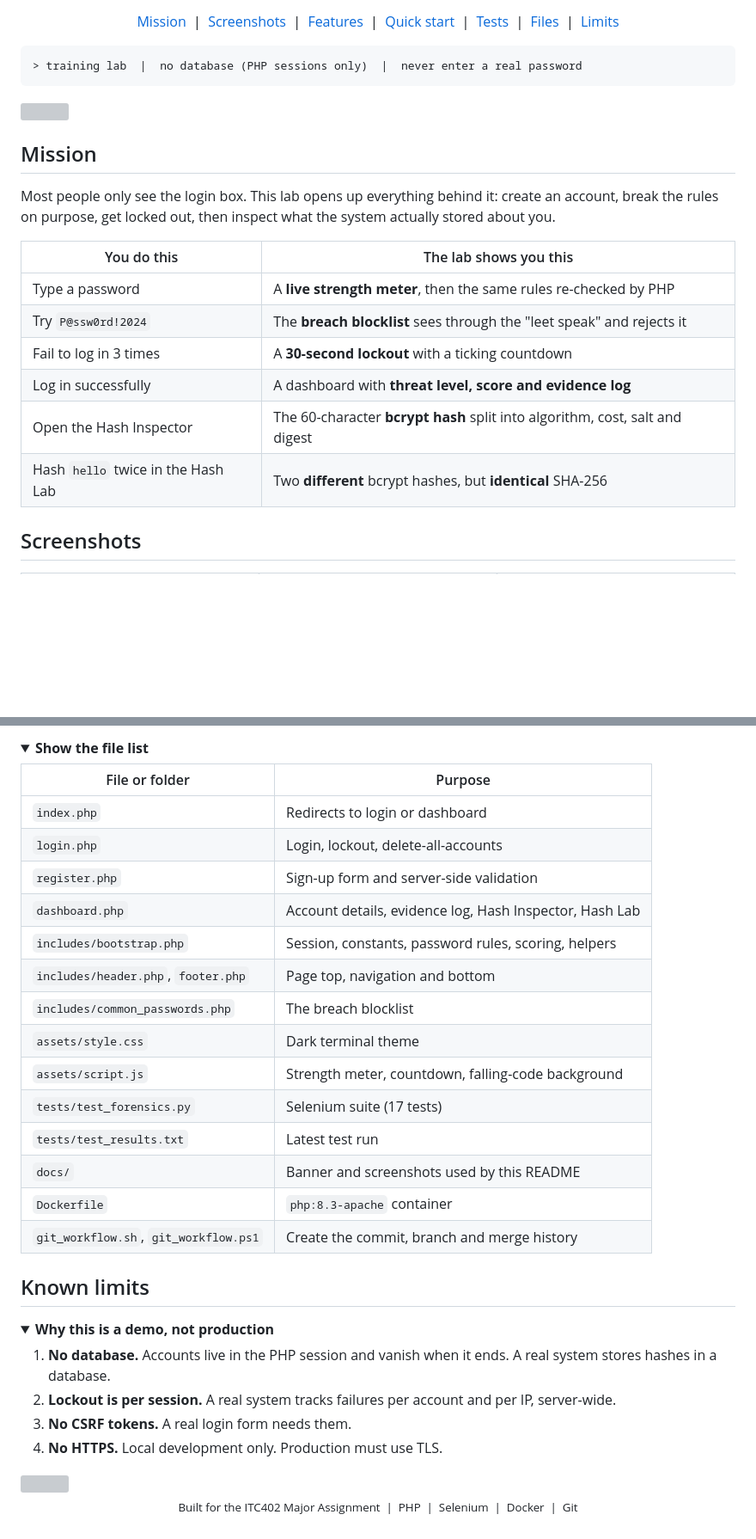
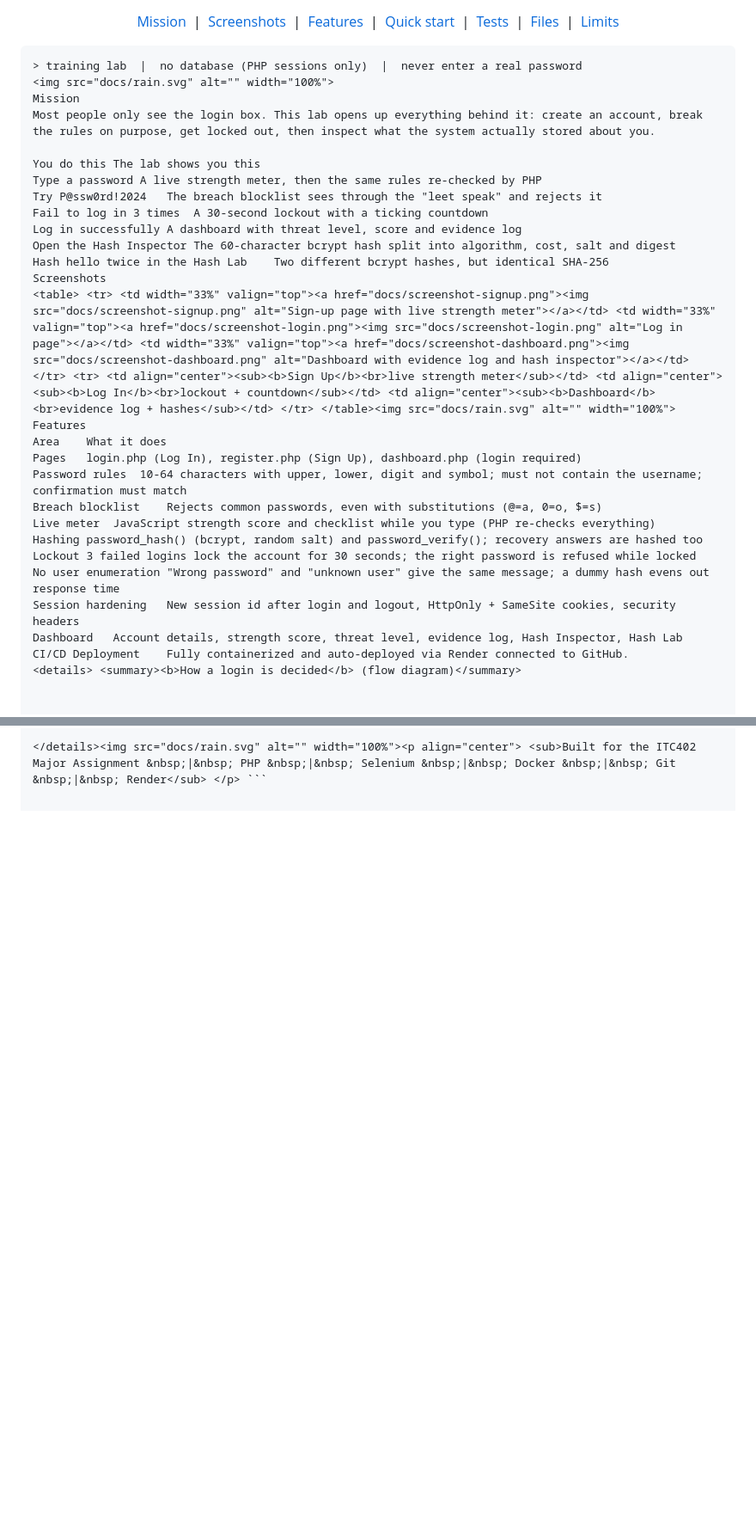
Before and after one commit to Shaniya18/credential-forensics-lab, a Markdown page: README.md, 2 parts joined by grey strips. Shown at 86% size. Drawn GitHub-style; folded sections open; blank space fills up the shorter version; grey boxes are pictures that could not be loaded.

````diff
--- a/README.md
+++ b/README.md
@@ -26,22 +29,31 @@
 
 ```text
 > training lab  |  no database (PHP sessions only)  |  never enter a real password
-```
-
 <img src="docs/rain.svg" alt="" width="100%">
-
-## Mission
-
+Mission
 Most people only see the login box. This lab opens up everything behind it: create an account, break the rules on purpose, get locked out, then inspect what the system actually stored about you.
 
-| You do this | The lab shows you this |
-|---|---|
-| Type a password | A **live strength meter**, then the same rules re-checked by PHP |
-| Try `P@ssw0rd!2024` | The **breach blocklist** sees through the "leet speak" and rejects it |
-| Fail to log in 3 times | A **30-second lockout** with a ticking countdown |
-| Log in successfully | A dashboard with **threat level, score and evidence log** |
-| Open the Hash Inspector | The 60-character **bcrypt hash** split into algorithm, cost, salt and digest |
-| Hash `hello` twice in the Hash Lab | Two **different** bcrypt hashes, but **identical** SHA-256 |
+You do this	The lab shows you this
+Type a password	A live strength meter, then the same rules re-checked by PHP
+Try P@ssw0rd!2024	The breach blocklist sees through the "leet speak" and rejects it
+Fail to log in 3 times	A 30-second lockout with a ticking countdown
+Log in successfully	A dashboard with threat level, score and evidence log
+Open the Hash Inspector	The 60-character bcrypt hash split into algorithm, cost, salt and digest
+Hash hello twice in the Hash Lab	Two different bcrypt hashes, but identical SHA-256
+Screenshots
+<table> <tr> <td width="33%" valign="top"><a href="docs/screenshot-signup.png"><img src="docs/screenshot-signup.png" alt="Sign-up page with live strength meter"></a></td> <td width="33%" valign="top"><a href="docs/screenshot-login.png"><img src="docs/screenshot-login.png" alt="Log in page"></a></td> <td width="33%" valign="top"><a href="docs/screenshot-dashboard.png"><img src="docs/screenshot-dashboard.png" alt="Dashboard with evidence log and hash inspector"></a></td> </tr> <tr> <td align="center"><sub><b>Sign Up</b><br>live strength meter</sub></td> <td align="center"><sub><b>Log In</b><br>lockout + countdown</sub></td> <td align="center"><sub><b>Dashboard</b><br>evidence log + hashes</sub></td> </tr> </table><img src="docs/rain.svg" alt="" width="100%">
+Features
+Area	What it does
+Pages	login.php (Log In), register.php (Sign Up), dashboard.php (login required)
+Password rules	10-64 characters with upper, lower, digit and symbol; must not contain the username; confirmation must match
+Breach blocklist	Rejects common passwords, even with substitutions (@=a, 0=o, $=s)
+Live meter	JavaScript strength score and checklist while you type (PHP re-checks everything)
+Hashing	password_hash() (bcrypt, random salt) and password_verify(); recovery answers are hashed too
+Lockout	3 failed logins lock the account for 30 seconds; the right password is refused while locked
+No user enumeration	"Wrong password" and "unknown user" give the same message; a dummy hash evens out response time
+Session hardening	New session id after login and logout, HttpOnly + SameSite cookies, security headers
+Dashboard	Account details, strength score, threat level, evidence log, Hash Inspector, Hash Lab
+CI/CD Deployment	Fully containerized and auto-deployed via Render connected to GitHub.
+<details> <summary><b>How a login is decided</b> (flow diagram)</summary>
 
-## Screenshots
 
@@ -188,40 +168,2 @@ python tests\test_forensics.py
 
-<details>
-<summary><b>Show the file list</b></summary>
-
-| File or folder | Purpose |
-|---|---|
-| `index.php` | Redirects to login or dashboard |
-| `login.php` | Login, lockout, delete-all-accounts |
-| `register.php` | Sign-up form and server-side validation |
-| `dashboard.php` | Account details, evidence log, Hash Inspector, Hash Lab |
-| `includes/bootstrap.php` | Session, constants, password rules, scoring, helpers |
-| `includes/header.php`, `footer.php` | Page top, navigation and bottom |
-| `includes/common_passwords.php` | The breach blocklist |
-| `assets/style.css` | Dark terminal theme |
-| `assets/script.js` | Strength meter, countdown, falling-code background |
-| `tests/test_forensics.py` | Selenium suite (17 tests) |
-| `tests/test_results.txt` | Latest test run |
-| `docs/` | Banner and screenshots used by this README |
-| `Dockerfile` | `php:8.3-apache` container |
-| `git_workflow.sh`, `git_workflow.ps1` | Create the commit, branch and merge history |
-
-</details>
-
-## Known limits
-
-<details>
-<summary><b>Why this is a demo, not production</b></summary>
-
-1. **No database.** Accounts live in the PHP session and vanish when it ends. A real system stores hashes in a database.
-2. **Lockout is per session.** A real system tracks failures per account and per IP, server-wide.
-3. **No CSRF tokens.** A real login form needs them.
-4. **No HTTPS.** Local development only. Production must use TLS.
-
-</details>
-
-<img src="docs/rain.svg" alt="" width="100%">
-
-<p align="center">
-  <sub>Built for the ITC402 Major Assignment &nbsp;|&nbsp; PHP &nbsp;|&nbsp; Selenium &nbsp;|&nbsp; Docker &nbsp;|&nbsp; Git</sub>
-</p>
+</details><img src="docs/rain.svg" alt="" width="100%"><p align="center"> <sub>Built for the ITC402 Major Assignment &nbsp;|&nbsp; PHP &nbsp;|&nbsp; Selenium &nbsp;|&nbsp; Docker &nbsp;|&nbsp; Git &nbsp;|&nbsp; Render</sub> </p> ```
````
Also changed, not shown: other parts of README.md (+81 -110 lines).
